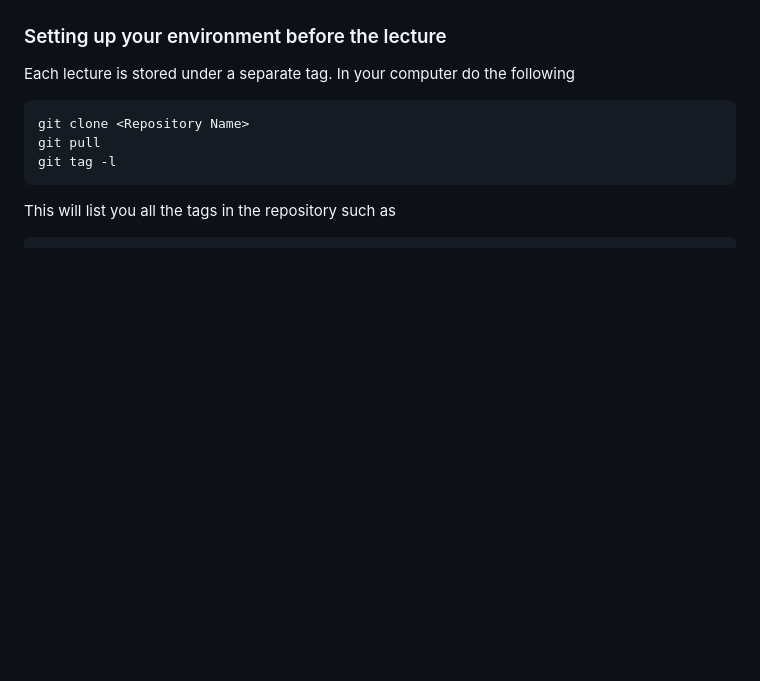
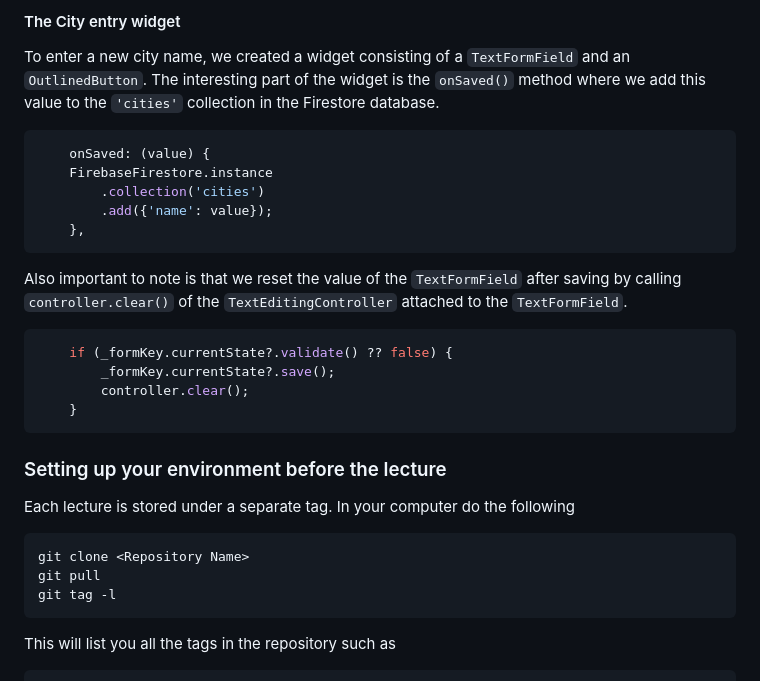
Before and after one commit to mehmetartun/CSEN268-F24, a Markdown page: README.md, the part around one of its changes. Drawn GitHub-style; blank space fills up the shorter version.

````diff
--- a/README.md
+++ b/README.md
@@ -64,4 +52,20 @@ The resulting view on the simulator:
 
+#### The City entry widget
+To enter a new city name, we created a widget consisting of a `TextFormField` and an `OutlinedButton`. The interesting part of the widget is the `onSaved()` method where we add this value to the `'cities'` collection in the Firestore database.
+```dart
+    onSaved: (value) {
+    FirebaseFirestore.instance
+        .collection('cities')
+        .add({'name': value});
+    },
+```
+Also important to note is that we reset the value of the `TextFormField` after saving by calling `controller.clear()` of the `TextEditingController` attached to the `TextFormField`.
+```dart
+    if (_formKey.currentState?.validate() ?? false) {
+        _formKey.currentState?.save();
+        controller.clear();
+    }
+```
 
 ### Setting up your environment before the lecture
 
````
Also changed, not shown: other parts of README.md (+37 -49 lines), toc.md (+1 -0 lines), assets/images/CitiesCollection.png (added), 9 other files.
